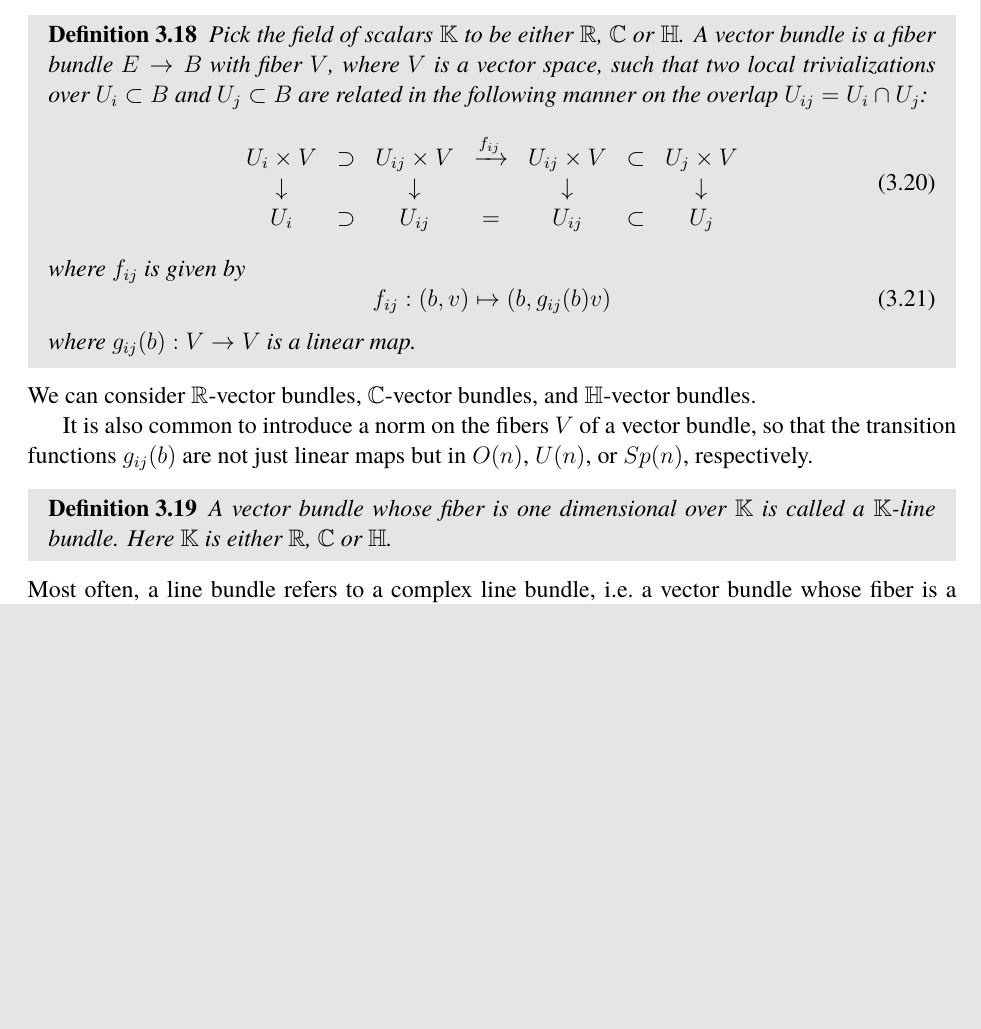
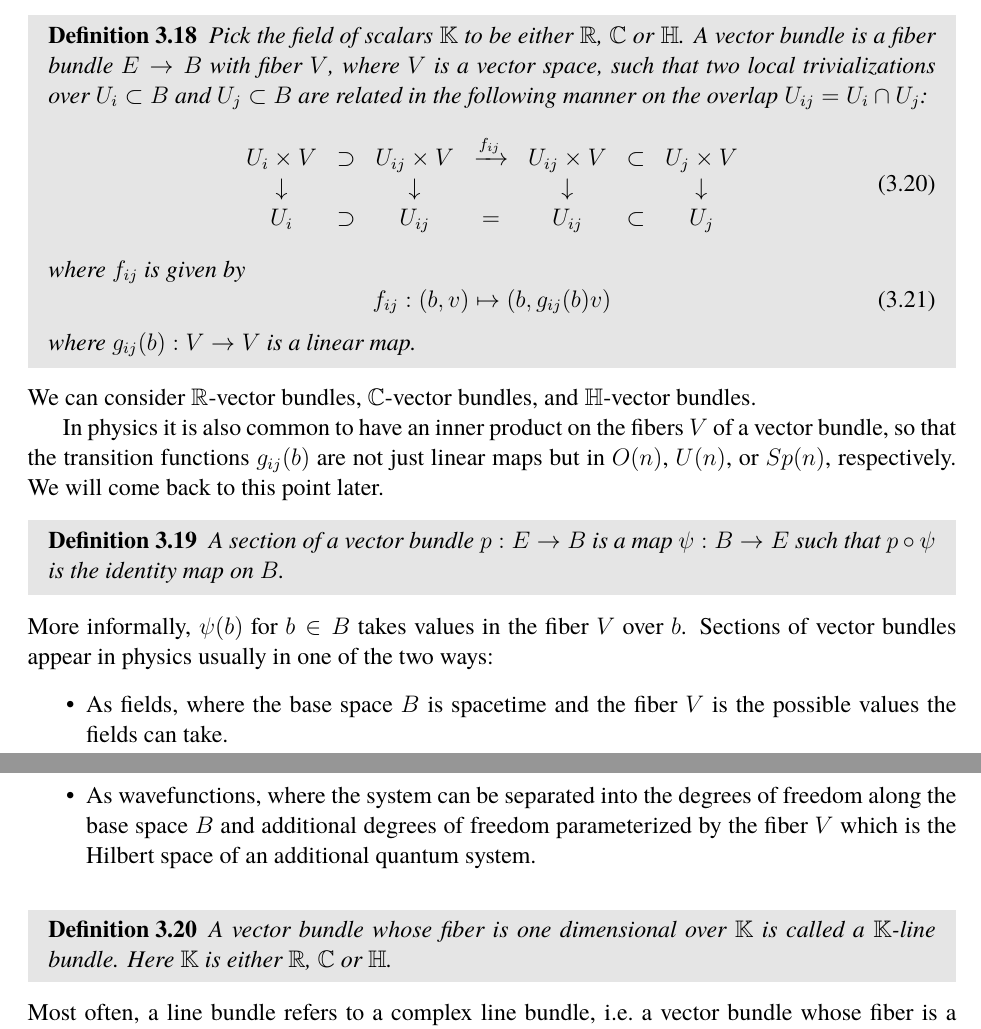
Before and after one commit to yujitach/alg-top-for-physicists, a LaTeX document (notes.tex): part of page 26 of 35 before the commit and two parts of pages 26 and 27 of 36 after it, the two joined at a grey line, cut so that both start at the same text, the shorter picture padded with empty space. Compiled offline with pdfLaTeX.

Commit message:
minor changes in Sec. vector bundle

```diff
--- a/notes.tex
+++ b/notes.tex
@@ -1503,9 +1503,25 @@ where the fiber is a vector space.
 \end{definition}
 We can consider $\bR$-vector bundles, $\bC$-vector bundles, and $\bH$-vector bundles.
 
-It is also common to introduce a norm on the fibers $V$ of a vector bundle,
+In physics it is also common to have an inner product on the fibers $V$ of a vector bundle,
 so that the transition functions $g_{ij}(b)$ are not just linear maps
 but in $O(n)$, $U(n)$, or $Sp(n)$, respectively.
+We will come back to this point later.
+
+
+\begin{definition}
+  A section of a vector bundle $p:E\to B$ is a map $\psi: B\to E$ such that $p\circ \psi $ is the identity map on $B$.
+\end{definition}
+More informally, $\psi(b)$ for $b\in B$ takes values in the fiber $V$ over $b$.
+Sections of vector bundles appear in physics usually in one of the two ways:
+\begin{itemize}
+  \item As fields, where the base space $B$ is spacetime and
+  the fiber $V$ is the possible values the fields can take.
+  \item As wavefunctions, where the system can be separated
+  into the degrees of freedom along the base space $B$
+  and additional degrees of freedom parameterized by the fiber $V$
+  which is the Hilbert space of an additional quantum system.
+\end{itemize}
 
 \begin{definition}
 A vector bundle whose fiber is one dimensional over $\bK$ is called a
```
Also changed, not shown: notes.tex (2 more changed lines).
